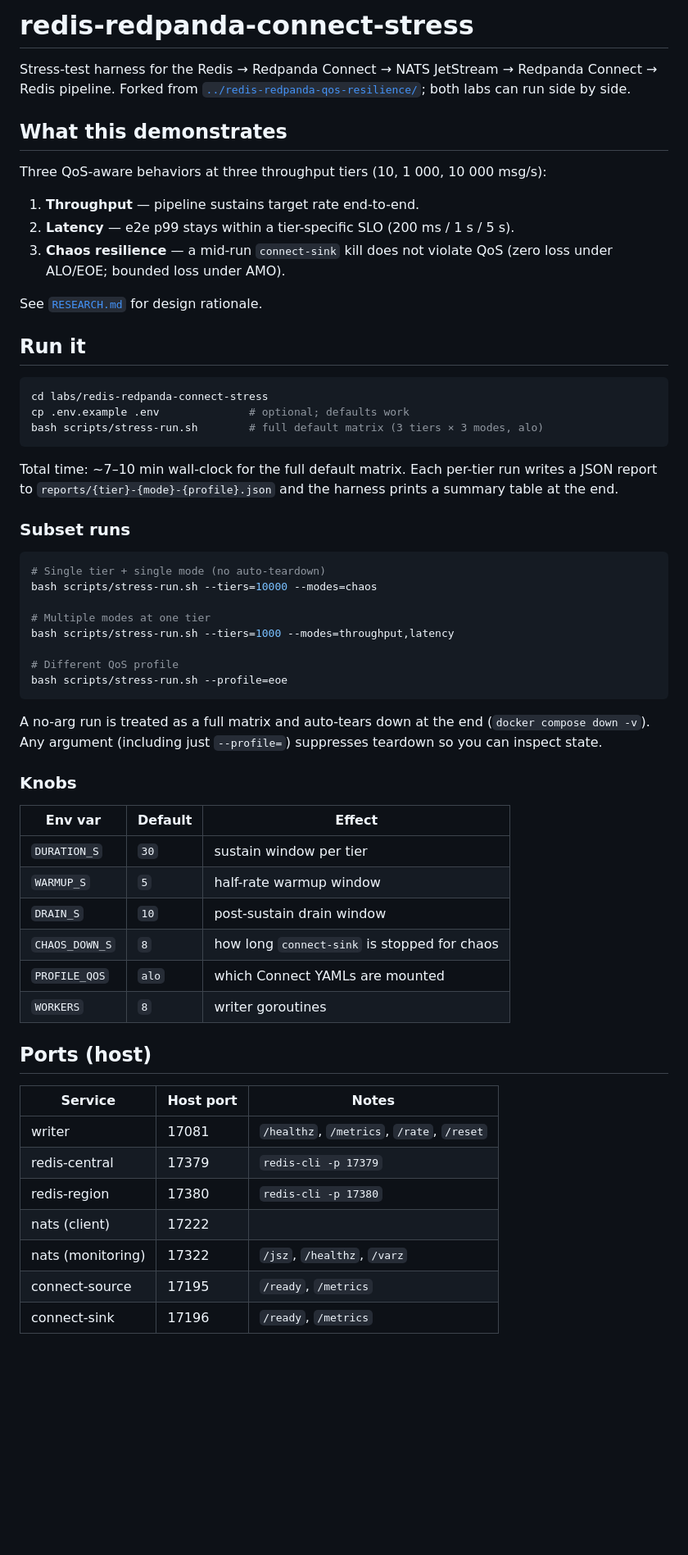
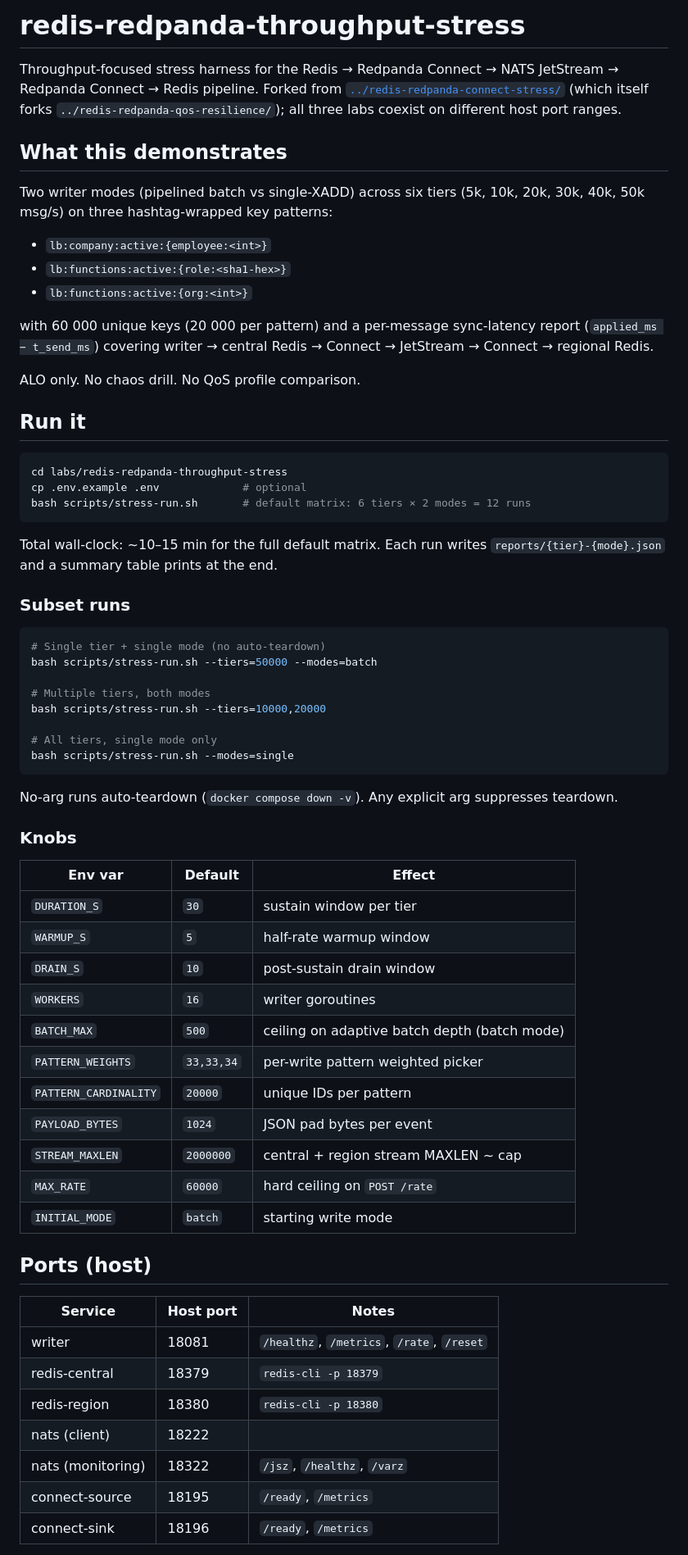
Before and after one commit to superplayground3000/gam-redis-pubsub, a Markdown page: labs/redis-redpanda-throughput-stress/README.md, the part around one of its changes. Shown at 82% size. Rendered like a GitHub page; blank space fills up the shorter version.

Commit message:
redis-redpanda-throughput-stress: README rewrite for new lab
Co-Authored-By: Claude Opus 4.7 (1M context) <noreply@anthropic.com>

````diff
--- a/labs/redis-redpanda-throughput-stress/README.md
+++ b/labs/redis-redpanda-throughput-stress/README.md
@@ -1,41 +1,43 @@
-# redis-redpanda-connect-stress
+# redis-redpanda-throughput-stress
 
-Stress-test harness for the Redis → Redpanda Connect → NATS JetStream → Redpanda Connect → Redis pipeline. Forked from [`../redis-redpanda-qos-resilience/`](../redis-redpanda-qos-resilience/); both labs can run side by side.
+Throughput-focused stress harness for the Redis → Redpanda Connect → NATS JetStream → Redpanda Connect → Redis pipeline. Forked from [`../redis-redpanda-connect-stress/`](../redis-redpanda-connect-stress/) (which itself forks `../redis-redpanda-qos-resilience/`); all three labs coexist on different host port ranges.
 
 ## What this demonstrates
 
-Three QoS-aware behaviors at three throughput tiers (10, 1 000, 10 000 msg/s):
+Two writer modes (pipelined batch vs single-XADD) across six tiers (5k, 10k, 20k, 30k, 40k, 50k msg/s) on three hashtag-wrapped key patterns:
 
-1. **Throughput** — pipeline sustains target rate end-to-end.
-2. **Latency** — e2e p99 stays within a tier-specific SLO (200 ms / 1 s / 5 s).
-3. **Chaos resilience** — a mid-run `connect-sink` kill does not violate QoS (zero loss under ALO/EOE; bounded loss under AMO).
+- `lb:company:active:{employee:<int>}`
+- `lb:functions:active:{role:<sha1-hex>}`
+- `lb:functions:active:{org:<int>}`
 
-See [`RESEARCH.md`](RESEARCH.md) for design rationale.
+with 60 000 unique keys (20 000 per pattern) and a per-message sync-latency report (`applied_ms − t_send_ms`) covering writer → central Redis → Connect → JetStream → Connect → regional Redis.
+
+ALO only. No chaos drill. No QoS profile comparison.
 
 ## Run it
 
 ```bash
-cd labs/redis-redpanda-connect-stress
-cp .env.example .env              # optional; defaults work
-bash scripts/stress-run.sh        # full default matrix (3 tiers × 3 modes, alo)
+cd labs/redis-redpanda-throughput-stress
+cp .env.example .env             # optional
+bash scripts/stress-run.sh       # default matrix: 6 tiers × 2 modes = 12 runs
 ```
 
-Total time: ~7–10 min wall-clock for the full default matrix. Each per-tier run writes a JSON report to `reports/{tier}-{mode}-{profile}.json` and the harness prints a summary table at the end.
+Total wall-clock: ~10–15 min for the full default matrix. Each run writes `reports/{tier}-{mode}.json` and a summary table prints at the end.
 
 ### Subset runs
 
 ```bash
 # Single tier + single mode (no auto-teardown)
-bash scripts/stress-run.sh --tiers=10000 --modes=chaos
+bash scripts/stress-run.sh --tiers=50000 --modes=batch
 
-# Multiple modes at one tier
-bash scripts/stress-run.sh --tiers=1000 --modes=throughput,latency
+# Multiple tiers, both modes
+bash scripts/stress-run.sh --tiers=10000,20000
 
-# Different QoS profile
-bash scripts/stress-run.sh --profile=eoe
+# All tiers, single mode only
+bash scripts/stress-run.sh --modes=single
 ```
 
-A no-arg run is treated as a full matrix and auto-tears down at the end (`docker compose down -v`). Any argument (including just `--profile=`) suppresses teardown so you can inspect state.
+No-arg runs auto-teardown (`docker compose down -v`). Any explicit arg suppresses teardown.
 
 ### Knobs
 
@@ -44,19 +46,24 @@ A no-arg run is treated as a full matrix and auto-tears down at the end (`docker
 | `DURATION_S`  | `30`    | sustain window per tier                       |
 | `WARMUP_S`    | `5`     | half-rate warmup window                       |
 | `DRAIN_S`     | `10`    | post-sustain drain window                     |
-| `CHAOS_DOWN_S`| `8`     | how long `connect-sink` is stopped for chaos  |
-| `PROFILE_QOS` | `alo`   | which Connect YAMLs are mounted               |
-| `WORKERS`     | `8`     | writer goroutines                             |
+| `WORKERS`     | `16`    | writer goroutines                             |
+| `BATCH_MAX`   | `500`   | ceiling on adaptive batch depth (batch mode)  |
+| `PATTERN_WEIGHTS`     | `33,33,34` | per-write pattern weighted picker       |
+| `PATTERN_CARDINALITY` | `20000`    | unique IDs per pattern                  |
+| `PAYLOAD_BYTES` | `1024`| JSON pad bytes per event                      |
+| `STREAM_MAXLEN` | `2000000` | central + region stream MAXLEN ~ cap      |
+| `MAX_RATE`    | `60000` | hard ceiling on `POST /rate`                   |
+| `INITIAL_MODE`| `batch` | starting write mode                            |
 
 ## Ports (host)
 
-| Service           | Host port | Notes                              |
-|-------------------|-----------|------------------------------------|
-| writer            | 17081     | `/healthz`, `/metrics`, `/rate`, `/reset` |
-| redis-central     | 17379     | `redis-cli -p 17379`               |
-| redis-region      | 17380     | `redis-cli -p 17380`               |
-| nats (client)     | 17222     |                                    |
-| nats (monitoring) | 17322     | `/jsz`, `/healthz`, `/varz`        |
-| connect-source    | 17195     | `/ready`, `/metrics`               |
-| connect-sink      | 17196     | `/ready`, `/metrics`               |
+| Service           | Host port | Notes                                     |
+|-------------------|-----------|-------------------------------------------|
+| writer            | 18081     | `/healthz`, `/metrics`, `/rate`, `/reset` |
+| redis-central     | 18379     | `redis-cli -p 18379`                      |
+| redis-region      | 18380     | `redis-cli -p 18380`                      |
+| nats (client)     | 18222     |                                           |
+| nats (monitoring) | 18322     | `/jsz`, `/healthz`, `/varz`               |
+| connect-source    | 18195     | `/ready`, `/metrics`                      |
+| connect-sink      | 18196     | `/ready`, `/metrics`                      |
 
````
Also changed, not shown: other parts of labs/redis-redpanda-throughput-stress/README.md (+33 -49 lines).
